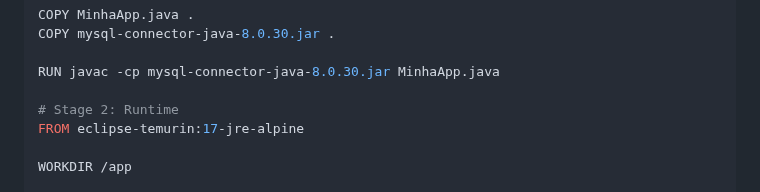
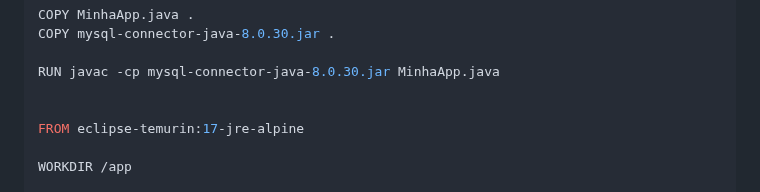
Before and after one commit to Nicolas133bruno/Imobiliaria-3-irmaos, a Markdown page: README.md, the part around the change. Rendered like a GitHub page.

```diff
--- a/README.md
+++ b/README.md
@@ -380,7 +380,7 @@ COPY mysql-connector-java-8.0.30.jar .
 
 RUN javac -cp mysql-connector-java-8.0.30.jar MinhaApp.java
 
-# Stage 2: Runtime
+
 FROM eclipse-temurin:17-jre-alpine
 
 WORKDIR /app
```
